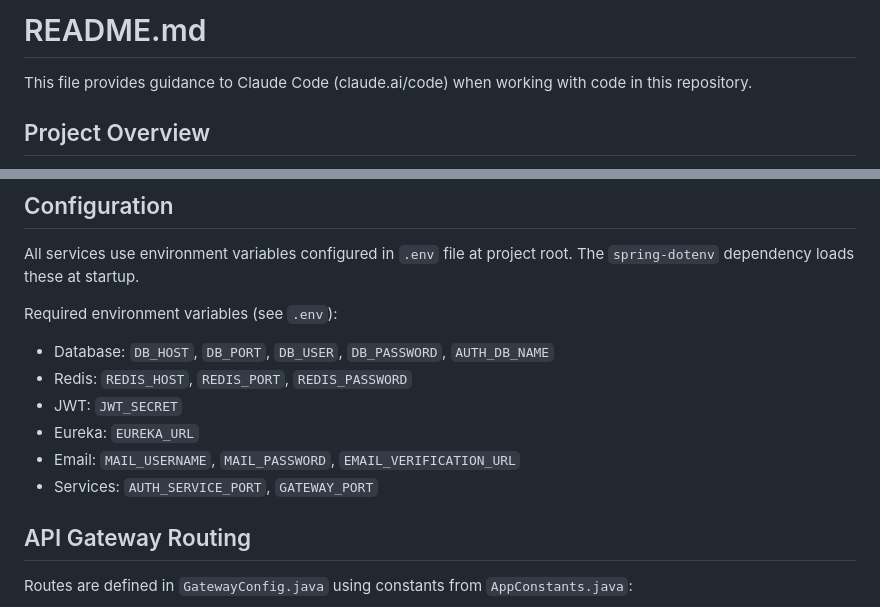
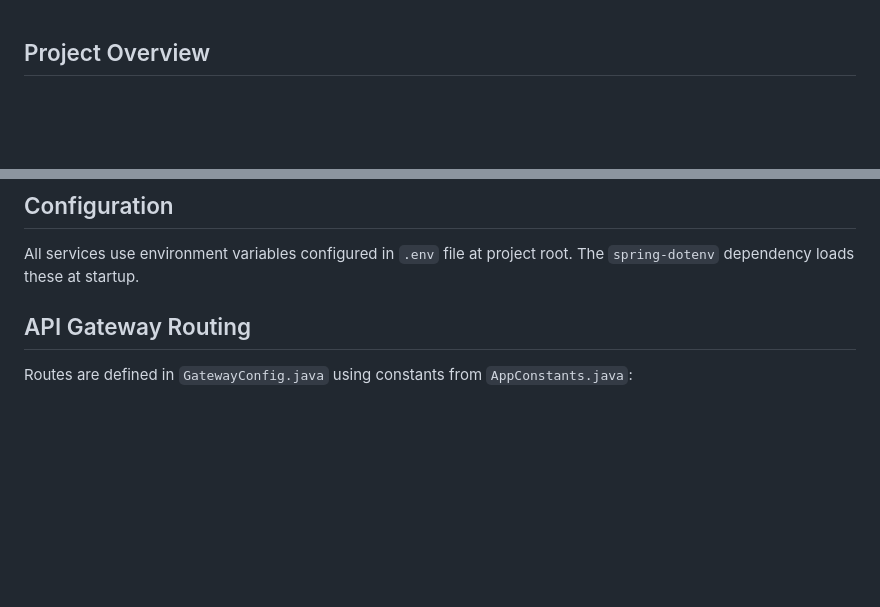
Before and after one commit to LastCoderBoy/SoleNova, a Markdown page: README.md, 2 parts joined by grey strips. Drawn GitHub-style; blank space fills up the shorter version.

```diff
--- a/README.md
+++ b/README.md
@@ -1,7 +1,3 @@
-# README.md
-
-This file provides guidance to Claude Code (claude.ai/code) when working with code in this repository.
-
 ## Project Overview
 
 ShoesRetail is a full-stack e-commerce platform for shoe retail built as a microservices architecture. The backend uses Spring Boot microservices with Netflix Eureka for service discovery and Spring Cloud Gateway for routing. The frontend is a Next.js application.
@@ -77,14 +73,6 @@ cd frontend && npm install && npm run build
 
 All services use environment variables configured in `.env` file at project root. The `spring-dotenv` dependency loads these at startup.
 
-Required environment variables (see `.env`):
-- Database: `DB_HOST`, `DB_PORT`, `DB_USER`, `DB_PASSWORD`, `AUTH_DB_NAME`
-- Redis: `REDIS_HOST`, `REDIS_PORT`, `REDIS_PASSWORD`
-- JWT: `JWT_SECRET`
-- Eureka: `EUREKA_URL`
-- Email: `MAIL_USERNAME`, `MAIL_PASSWORD`, `EMAIL_VERIFICATION_URL`
-- Services: `AUTH_SERVICE_PORT`, `GATEWAY_PORT`
-
 ## API Gateway Routing
 
 Routes are defined in `GatewayConfig.java` using constants from `AppConstants.java`:
```
